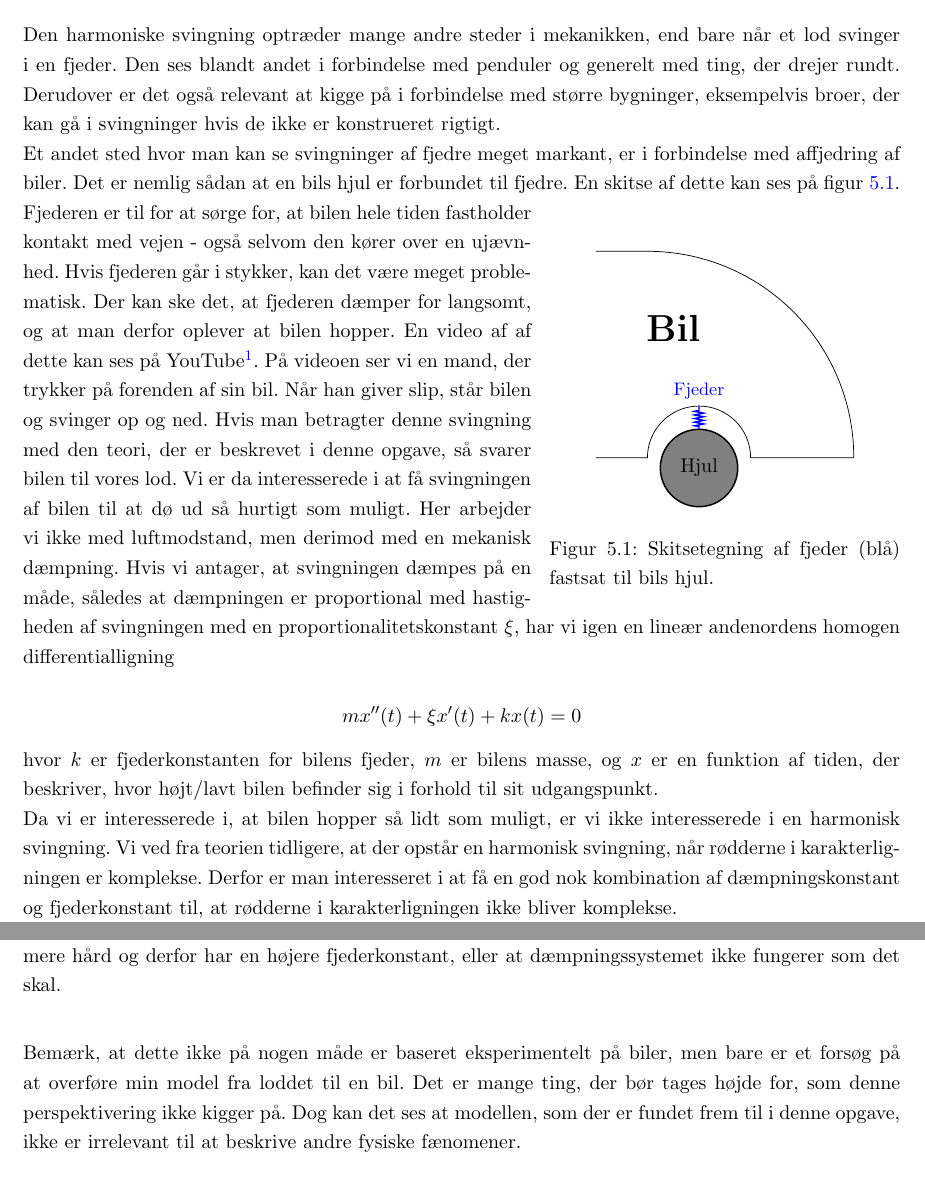
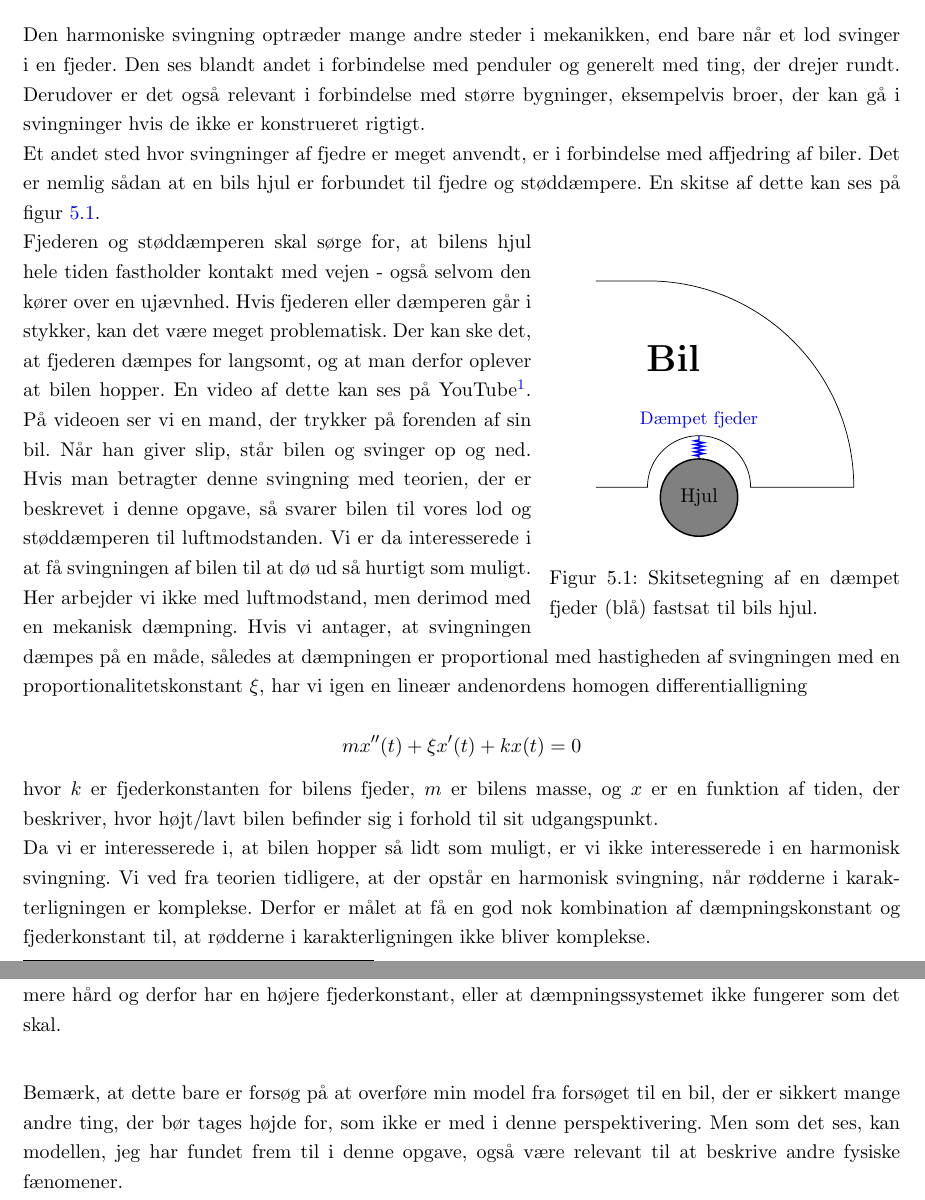
Before and after one commit to mikkelbjoern/SRP---Den-harmoniske-svingning, a LaTeX book (main.tex, which reads Kapitel5/Introduktion.tex): two parts of pages 24 and 25 of 26, joined at a grey line, cut so that both start at the same text. Compiled offline with pdfLaTeX.

Commit message:
Gennemlæsning af kapitel 5

```diff
--- a/Kapitel5/Introduktion.tex
+++ b/Kapitel5/Introduktion.tex
@@ -1,10 +1,10 @@
 \chapter{Perspektivering - Affjedring af biler}
 Den harmoniske svingning optræder mange andre steder i mekanikken, end bare når et lod svinger i en fjeder.
 Den ses blandt andet i forbindelse med penduler og generelt med ting, der drejer rundt.
-Derudover er det også relevant at kigge på i forbindelse med større bygninger, eksempelvis broer, der kan gå i svingninger hvis de ikke er konstrueret rigtigt.
+Derudover er det også relevant i forbindelse med større bygninger, eksempelvis broer, der kan gå i svingninger hvis de ikke er konstrueret rigtigt.
 
-Et andet sted hvor man kan se svingninger af fjedre meget markant, er i forbindelse med affjedring af biler.
-Det er nemlig sådan at en bils hjul er forbundet til fjedre.
+Et andet sted hvor svingninger af fjedre er meget anvendt, er i forbindelse med affjedring af biler.
+Det er nemlig sådan at en bils hjul er forbundet til fjedre og støddæmpere.
 En skitse af dette kan ses på figur \ref{fig: Affjedring af bil}.
 
 \begin{wrapfigure}{r}{0.4\textwidth}
@@ -18,20 +18,20 @@ En skitse af dette kan ses på figur \ref{fig: Affjedring af bil}.
 
 \draw[fill=gray, thick] (0,-0.2) circle (0.75) node {Hjul};%hjulet
 \node at (-0.5,2.5) {\huge \textbf{Bil}};
-\draw[spring, blue] (0,0.55)--(0,1) node[above, blue] {\small Fjeder};
+\draw[spring, blue] (0,0.55)--(0,1) node[above, blue] {\small Dæmpet fjeder};
 
 \end{tikzpicture}
-\caption{Skitsetegning af fjeder (blå) fastsat til bils hjul.}
+\caption{Skitsetegning af en dæmpet fjeder (blå) fastsat til bils hjul.}
 \label{fig: Affjedring af bil}
 \end{wrapfigure}
 
-Fjederen er til for at sørge for, at bilen hele tiden fastholder kontakt med vejen - også selvom den kører over en ujævnhed.
-Hvis fjederen går i stykker, kan det være meget problematisk.
-Der kan ske det, at fjederen dæmper for langsomt, og at man derfor oplever at bilen hopper.
-En video af af dette kan ses på YouTube\refBilVideo.
+Fjederen og støddæmperen skal sørge for, at bilens hjul hele tiden fastholder kontakt med vejen - også selvom den kører over en ujævnhed.
+Hvis fjederen eller dæmperen går i stykker, kan det være meget problematisk.
+Der kan ske det, at fjederen dæmpes for langsomt, og at man derfor oplever at bilen hopper.
+En video af dette kan ses på YouTube\refBilVideo.
 På videoen ser vi en mand, der trykker på forenden af sin bil.
 Når han giver slip, står bilen og svinger op og ned.
-Hvis man betragter denne svingning med den teori, der er beskrevet i denne opgave, så svarer bilen til vores lod.
+Hvis man betragter denne svingning med teorien, der er beskrevet i denne opgave, så svarer bilen til vores lod og støddæmperen til luftmodstanden.
 Vi er da interesserede i at få svingningen af bilen til at dø ud så hurtigt som muligt.
 Her arbejder vi ikke med luftmodstand, men derimod med en mekanisk dæmpning.
 Hvis vi antager, at svingningen dæmpes på en måde, således at dæmpningen er proportional med hastigheden af svingningen med en proportionalitetskonstant $\xi$, har vi igen en lineær andenordens homogen differentialligning
@@ -42,5 +42,5 @@ hvor $k$ er fjederkonstanten for bilens fjeder, $m$ er bilens masse, og $x$ er e
 
 Da vi er interesserede i, at bilen hopper så lidt som muligt, er vi ikke interesserede i en harmonisk svingning.
 Vi ved fra teorien tidligere, at der opstår en harmonisk svingning, når rødderne i karakterligningen er komplekse.
-Derfor er man interesseret i at få en god nok kombination af dæmpningskonstant og fjederkonstant til, at rødderne i karakterligningen ikke bliver komplekse.
+Derfor er målet at få en god nok kombination af dæmpningskonstant og fjederkonstant til, at rødderne i karakterligningen ikke bliver komplekse.
 
@@ -60,6 +60,5 @@ Oversat til fysik, har vi altså enten, at fjederen er blevet mere hård og derf
 
 \vspace{0.75cm}
 
-Bemærk, at dette ikke på nogen måde er baseret eksperimentelt    på biler, men bare er et forsøg på at overføre min model fra loddet til en bil.
-Det er mange ting, der bør tages højde for, som denne perspektivering ikke kigger på.
-Dog kan det ses at modellen, som der er fundet frem til i denne opgave, ikke er irrelevant til at beskrive andre fysiske fænomener.
+Bemærk, at dette bare er forsøg på at overføre min model fra forsøget til en bil, der er sikkert mange andre ting, der bør tages højde for, som ikke er med i denne perspektivering.
+Men som det ses, kan modellen, jeg har fundet frem til i denne opgave, også være relevant til at beskrive andre fysiske fænomener.
```
Also changed, not shown: Kapitel5/Introduktion.tex (2 more changed lines).
